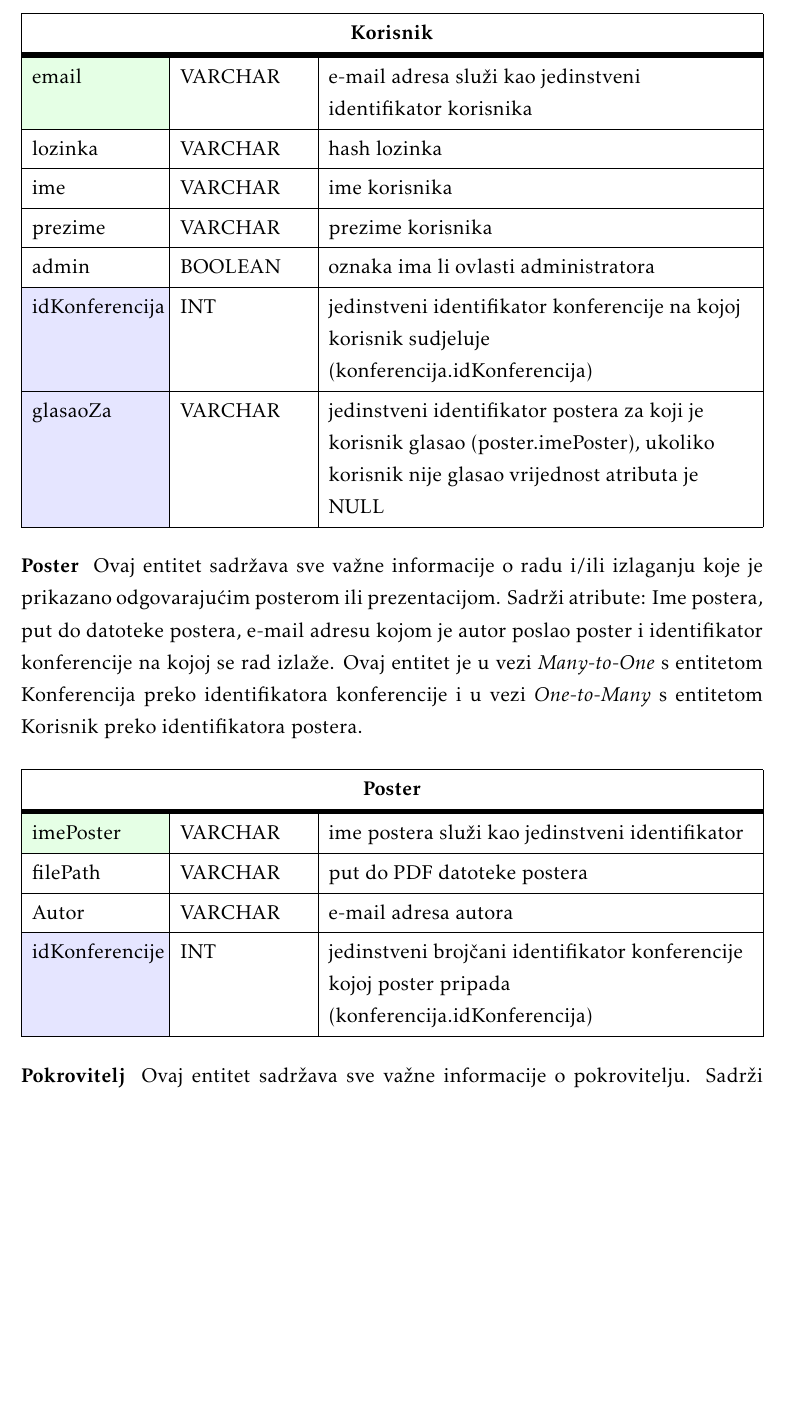
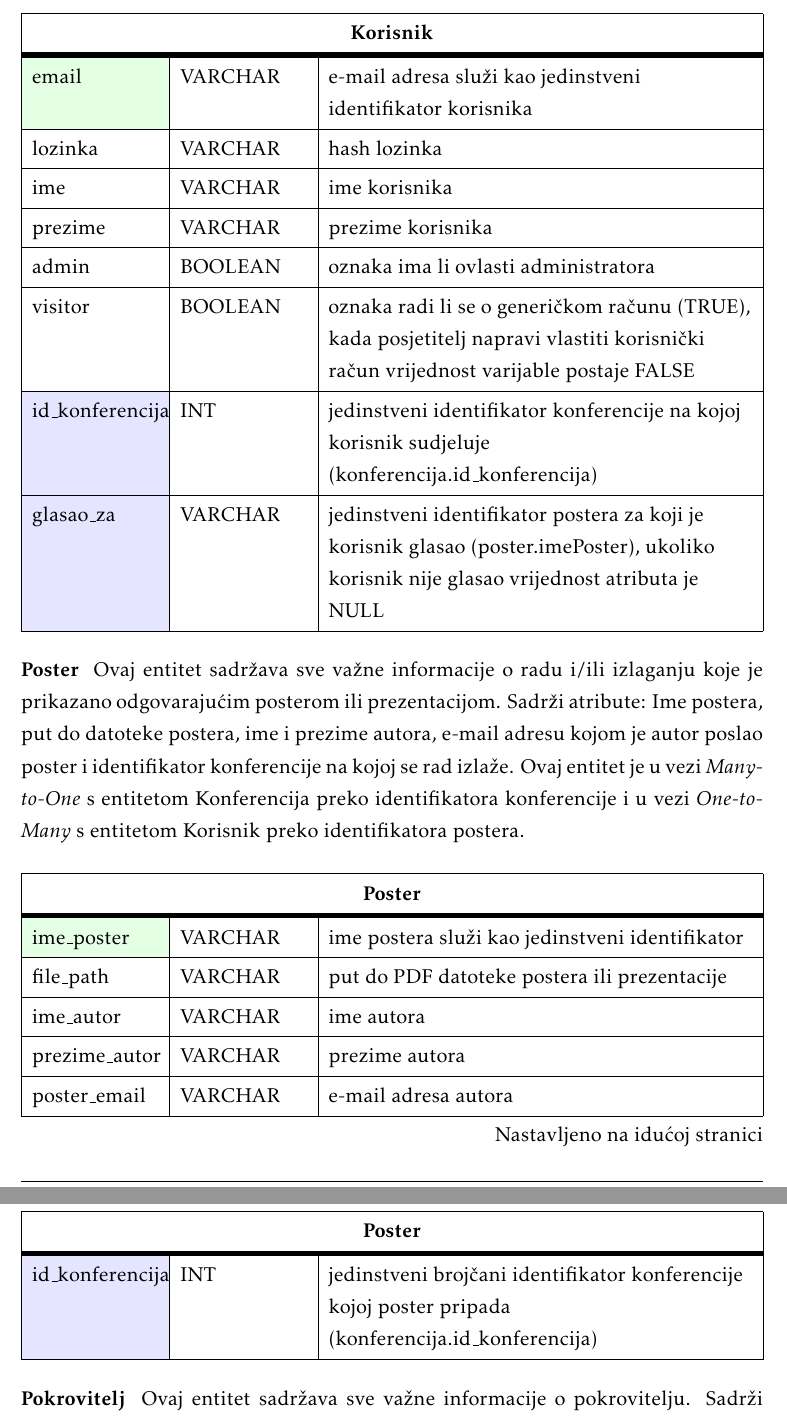
Before and after one commit to dominikpapes/Posterheimer, a LaTeX document (Dokumentacija/PROGI_2023Posterheimer_rev1.tex, which reads Dokumentacija/Arhitektura.tex): part of page 36 of 54 before the commit and two parts of pages 36 and 37 of 56 after it, the two joined at a grey line, cut so that both start at the same text, the shorter picture padded with empty space. Compiled offline with pdfLaTeX.

Commit message:
Usklađivanje opisa baze podataka sa stvarnom implementacijom
Promjena imena varijabli, dodana varijabla visitor

```diff
--- a/Dokumentacija/Arhitektura.tex
+++ b/Dokumentacija/Arhitektura.tex
@@ -56,3 +56,4 @@ Dijelovi MVC obrazca su:
 			rowhead = 1,
 		} %definicija širine tablice, širine stupaca, poravnanje i broja redaka naslova tablice
 		\hline \SetCell[c=3]{c}{\textbf{Konferencija}}	 \\ \hline[3pt]
+		\SetCell{LightGreen}id\_konferencija & INT	&  	jedinstveni brojčani identifikator konferencije  	\\ \hline
@@ -82,11 +82,12 @@ Dijelovi MVC obrazca su:
 		ime & VARCHAR & ime korisnika  \\ \hline
 		prezime & VARCHAR	& prezime korisnika 		\\ \hline
 		admin & BOOLEAN &  oznaka ima li ovlasti administratora		\\ \hline
-					\SetCell{LightBlue} idKonferencija	& INT & jedinstveni identifikator konferencije na kojoj korisnik sudjeluje (konferencija.idKonferencija)  	\\ \hline
-					\SetCell{LightBlue} glasaoZa & VARCHAR & jedinstveni identifikator postera za koji je korisnik glasao (poster.imePoster), ukoliko korisnik nije glasao vrijednost atributa je NULL \\ \hline
+		visitor & BOOLEAN &  oznaka radi li se o generičkom računu (TRUE), kada posjetitelj napravi vlastiti korisnički račun vrijednost varijable postaje FALSE	\\ \hline
+		\SetCell{LightBlue} id\_konferencija	& INT & jedinstveni identifikator konferencije na kojoj korisnik sudjeluje (konferencija.id\_konferencija)  	\\ \hline
+		\SetCell{LightBlue} glasao\_za & VARCHAR & jedinstveni identifikator postera za koji je korisnik glasao (poster.imePoster), ukoliko korisnik nije glasao vrijednost atributa je NULL \\ \hline
 	\end{longtblr}
 
-				\noindent \textbf{Poster } Ovaj entitet sadržava sve važne informacije o radu i/ili izlaganju koje je prikazano odgovarajućim posterom ili prezentacijom. Sadrži atribute: Ime postera, put do datoteke postera, e-mail adresu kojom je autor poslao poster i identifikator konferencije na kojoj se rad izlaže. Ovaj entitet je u vezi \textit{Many-to-One} s entitetom Konferencija preko identifikatora konferencije i u vezi \textit{One-to-Many} s entitetom Korisnik preko identifikatora postera.
+	\noindent \textbf{Poster } Ovaj entitet sadržava sve važne informacije o radu i/ili izlaganju koje je prikazano odgovarajućim posterom ili prezentacijom. Sadrži atribute: Ime postera, put do datoteke postera, ime i prezime autora, e-mail adresu kojom je autor poslao poster i identifikator konferencije na kojoj se rad izlaže. Ovaj entitet je u vezi \textit{Many-to-One} s entitetom Konferencija preko identifikatora konferencije i u vezi \textit{One-to-Many} s entitetom Korisnik preko identifikatora postera.
 
 
 	\begin{longtblr}[
@@ -98,10 +99,12 @@ Dijelovi MVC obrazca su:
 			rowhead = 1,
 		} %definicija širine tablice, širine stupaca, poravnanje i broja redaka naslova tablice
 		\hline \SetCell[c=3]{c}{\textbf{Poster}}	 \\ \hline[3pt]
-					\SetCell{LightGreen}imePoster & VARCHAR	&  ime postera služi kao jedinstveni identifikator	\\ \hline
-					filePath & VARCHAR & put do PDF datoteke postera  \\ \hline
-					Autor & VARCHAR & e-mail adresa autora \\ \hline
-					\SetCell{LightBlue} idKonferencije	& INT & jedinstveni brojčani identifikator konferencije kojoj poster pripada (konferencija.idKonferencija)  	\\ \hline
+		\SetCell{LightGreen}ime\_poster & VARCHAR	&  ime postera služi kao jedinstveni identifikator	\\ \hline
+		file\_path & VARCHAR & put do PDF datoteke postera ili prezentacije  \\ \hline
+		ime\_autor & VARCHAR & ime autora \\ \hline
+		prezime\_autor & VARCHAR & prezime autora \\ \hline
+		poster\_email & VARCHAR & e-mail adresa autora \\ \hline
+		\SetCell{LightBlue} id\_konferencija	& INT & jedinstveni brojčani identifikator konferencije kojoj poster pripada (konferencija.id\_konferencija)  	\\ \hline
 	\end{longtblr}
 
 
@@ -154,9 +157,10 @@ Dijelovi MVC obrazca su:
 		} %definicija širine tablice, širine stupaca, poravnanje i broja redaka naslova tablice
 		\hline \SetCell[c=3]{c}{\textbf{Fotografije}}	 \\ \hline[3pt]
 		\SetCell{LightGreen}id & INT & jedinstveni brojčani identifikator fotografije   	\\ \hline
-					filePath	& VARCHAR &  put do fotografije	\\ \hline
-					\SetCell{LightBlue} idKonferencija	& INT & jedinstveni brojčani identifikator konferencije (konferencija.idKonferencija)  	\\ \hline
+		file\_path	& VARCHAR &  put do fotografije	\\ \hline
+		\SetCell{LightBlue} id\_konferencija	& INT & jedinstveni brojčani identifikator konferencije (konferencija.id\_konferencija)  	\\ \hline
 	\end{longtblr}
+
 
 			\subsection{Dijagram baze podataka}
 
```
Also changed, not shown: Dokumentacija/PROGI_2023Posterheimer_rev1.pdf, Dokumentacija/Slike/ERDijagram.png, Dokumentacija/Arhitektura.tex (23 more changed lines). Lines whose indentation alone changed are shown as unchanged.
